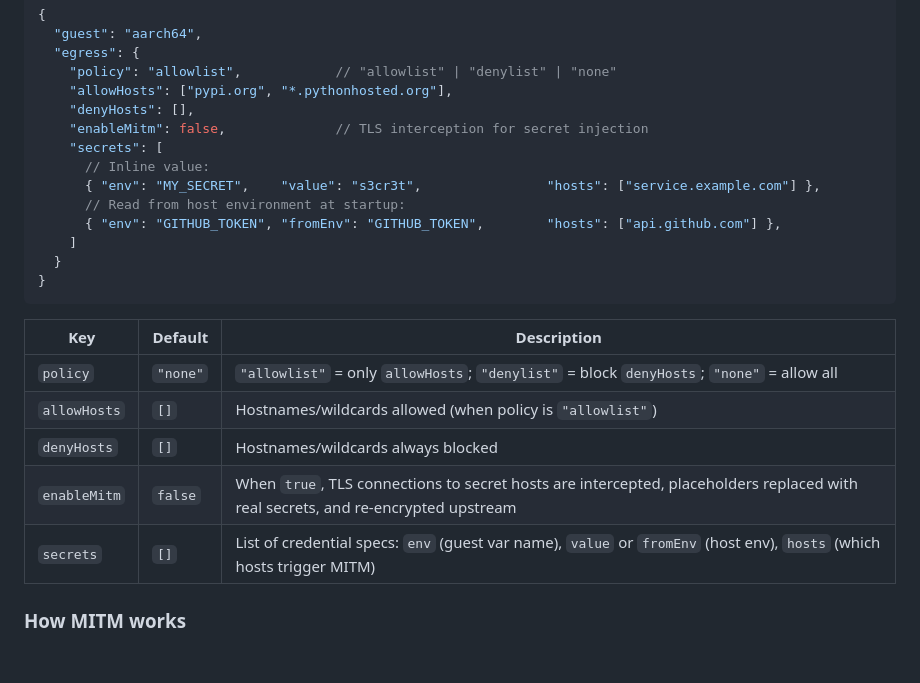
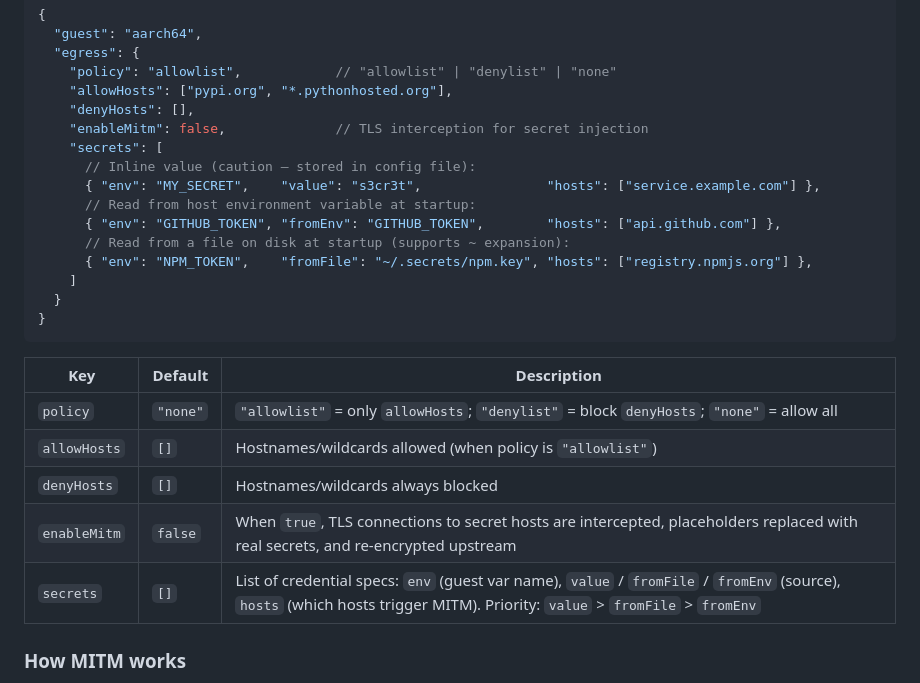
Before and after one commit to semidark/valencebox, a Markdown page: sandbox/README.md, the part around the change. Drawn GitHub-style; blank space fills up the shorter version.

Commit message:
docs(README): document fromFile secret source in egress config

```diff
--- a/sandbox/README.md
+++ b/sandbox/README.md
@@ -116,10 +116,12 @@ host-process forward proxy (`EgressProxy`). Configure it via
     "denyHosts": [],
     "enableMitm": false,              // TLS interception for secret injection
     "secrets": [
-      // Inline value:
+      // Inline value (caution — stored in config file):
       { "env": "MY_SECRET",    "value": "s3cr3t",                "hosts": ["service.example.com"] },
-      // Read from host environment at startup:
+      // Read from host environment variable at startup:
       { "env": "GITHUB_TOKEN", "fromEnv": "GITHUB_TOKEN",        "hosts": ["api.github.com"] },
+      // Read from a file on disk at startup (supports ~ expansion):
+      { "env": "NPM_TOKEN",    "fromFile": "~/.secrets/npm.key", "hosts": ["registry.npmjs.org"] },
     ]
   }
 }
@@ -131,7 +133,7 @@ host-process forward proxy (`EgressProxy`). Configure it via
 | `allowHosts` | `[]` | Hostnames/wildcards allowed (when policy is `"allowlist"`) |
 | `denyHosts` | `[]` | Hostnames/wildcards always blocked |
 | `enableMitm` | `false` | When `true`, TLS connections to secret hosts are intercepted, placeholders replaced with real secrets, and re-encrypted upstream |
-| `secrets` | `[]` | List of credential specs: `env` (guest var name), `value` or `fromEnv` (host env), `hosts` (which hosts trigger MITM) |
+| `secrets` | `[]` | List of credential specs: `env` (guest var name), `value` / `fromFile` / `fromEnv` (source), `hosts` (which hosts trigger MITM). Priority: `value` > `fromFile` > `fromEnv` |
 
 ### How MITM works
 
```
